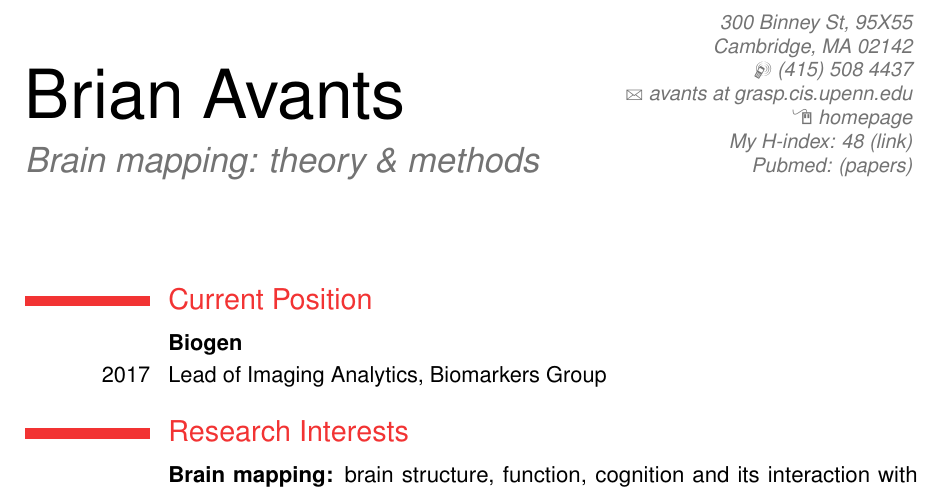
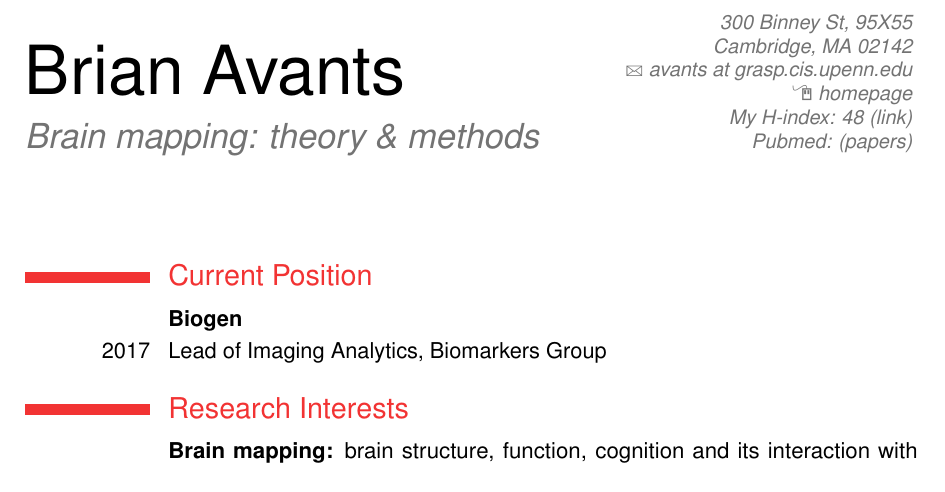
Before and after one commit to stnava/CV, a LaTeX CV (src/BrianAvants_CV.tex): part of page 1 of 18, cut so that both start at the same text. Compiled offline with pdfLaTeX.

Commit message:
Update BrianAvants_CV.tex

```diff
--- a/src/BrianAvants_CV.tex
+++ b/src/BrianAvants_CV.tex
@@ -58,7 +58,6 @@
 % All information in this block is optional, comment out any lines you don't need
 \title{Brain mapping: theory \& methods}
 \address{300 Binney St, 95X55}{Cambridge, MA 02142}
-\mobile{(415) 508 4437}
 \email{avants at grasp.cis.upenn.edu}
 \homepage{stnava.github.io}{homepage} % The first argument is the url for the clickable link, the second argument is the url displayed in the template - this allows special characters to be displayed such as the tilde in this example
 \extrainfo{My H-index: \href{http://scholar.google.com/citations?hl=en\&user=t4kkowgAAAAJ}{48
```
